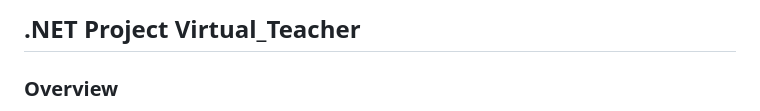
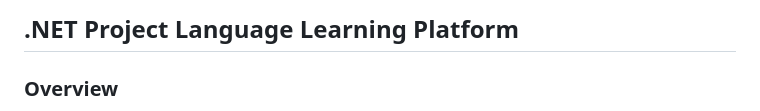
Before and after one commit to tvtsolov/Virtual-Teacher-personal, a Markdown page: README.md, the part around the change. GitHub-like rendering.

```diff
--- a/README.md
+++ b/README.md
@@ -1,4 +1,4 @@
-## .NET Project Virtual_Teacher
+## .NET Project Language Learning Platform
 ### Overview
 
 A platform for online learning where teachers can create video courses. Students can see all available courses, enroll in the ones they like and rate and comment under the course. Some lectures can have assignments, where each enrolled student can upload submission and receive a grade.
```
